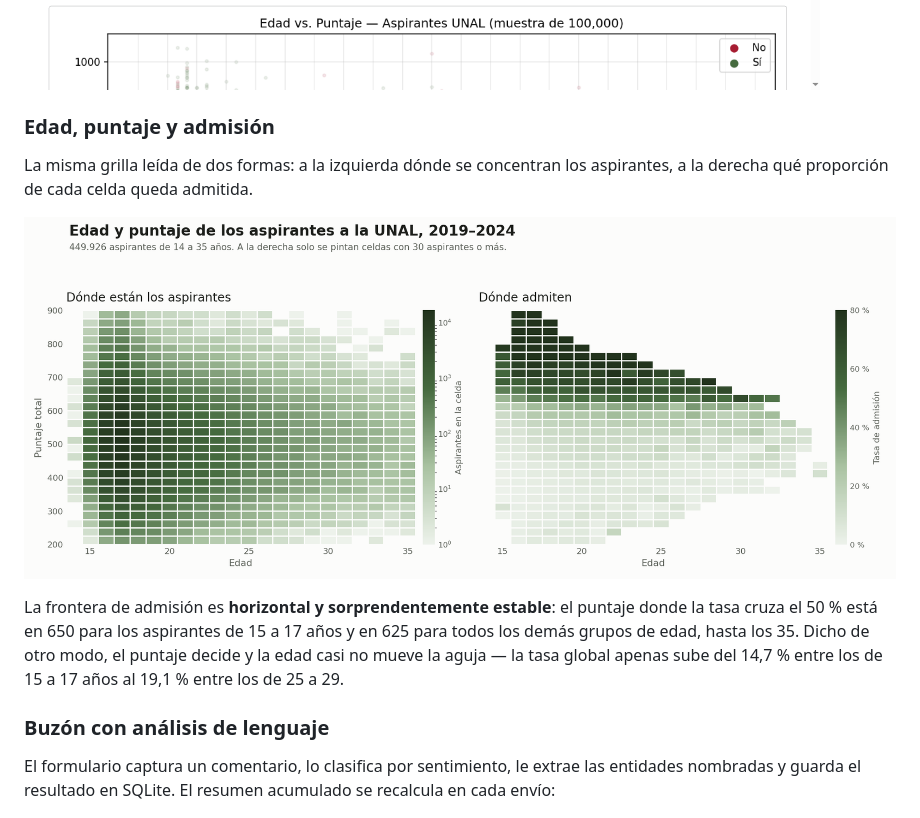
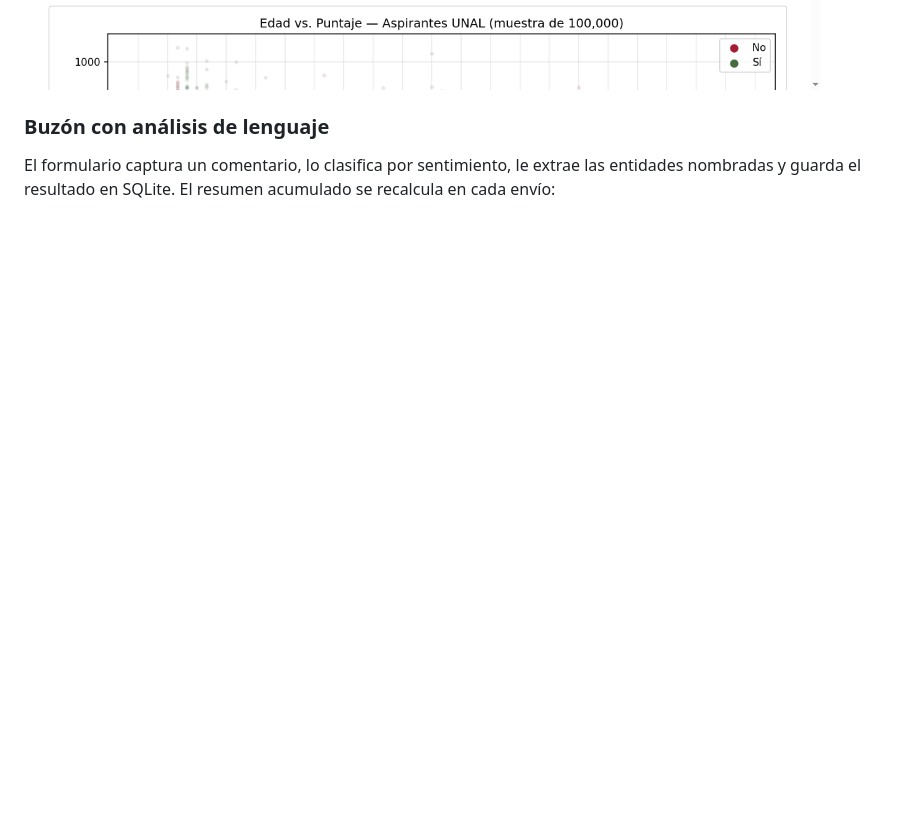
Before and after one commit to JauriCortes/dashboard-aspirantes-unal, a Markdown page: README.md, the part around the change. GitHub-like rendering; pictures changed too: static/grafica_edad_puntaje.png; blank space fills up the shorter version.

Commit message:
Revert "Rehacer la grafica de edad vs puntaje como heatmap de dos paneles"
This reverts commit 5835305bf605c8be18c1ceee55c7a13408432e75.

```diff
--- a/README.md
+++ b/README.md
@@ -32,19 +32,6 @@ notable: Bogotá admite al 9,7 % de sus 334.943 aspirantes, mientras Palmira sup
 Gráficas generadas con matplotlib en el hito 2 y servidas como estáticos:
 
 ![Distribución de puntajes](capturas/03_graficas.png)
-
-### Edad, puntaje y admisión
-
-La misma grilla leída de dos formas: a la izquierda dónde se concentran los aspirantes,
-a la derecha qué proporción de cada celda queda admitida.
-
-![Edad y puntaje de los aspirantes](static/grafica_edad_puntaje.png)
-
-La frontera de admisión es **horizontal y sorprendentemente estable**: el puntaje donde la
-tasa cruza el 50 % está en 650 para los aspirantes de 15 a 17 años y en 625 para todos los
-demás grupos de edad, hasta los 35. Dicho de otro modo, el puntaje decide y la edad casi no
-mueve la aguja — la tasa global apenas sube del 14,7 % entre los de 15 a 17 años al 19,1 %
-entre los de 25 a 29.
 
 ### Buzón con análisis de lenguaje
 
```
Also changed, not shown: capturas/05_edad_puntaje.png (deleted), 1 other file.
